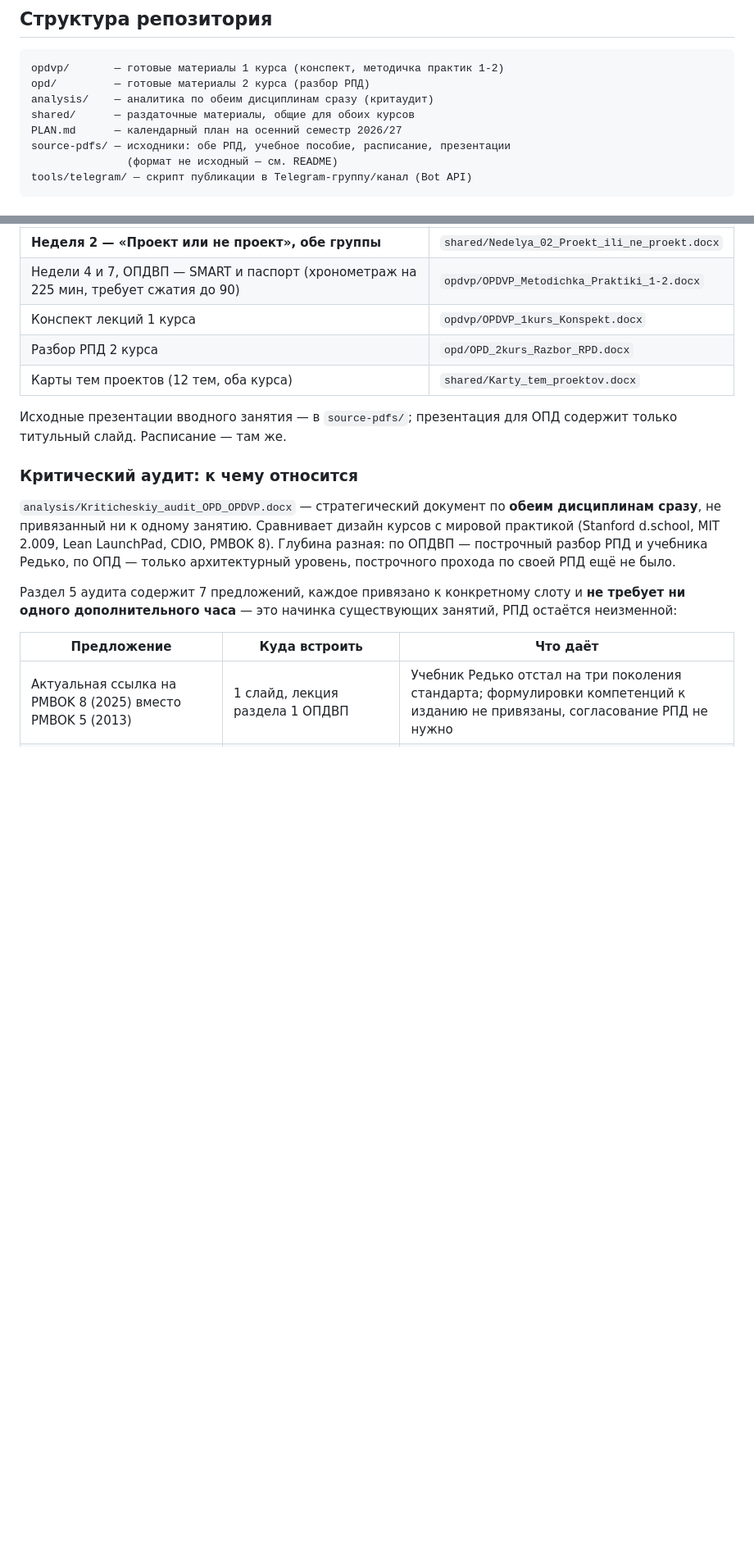
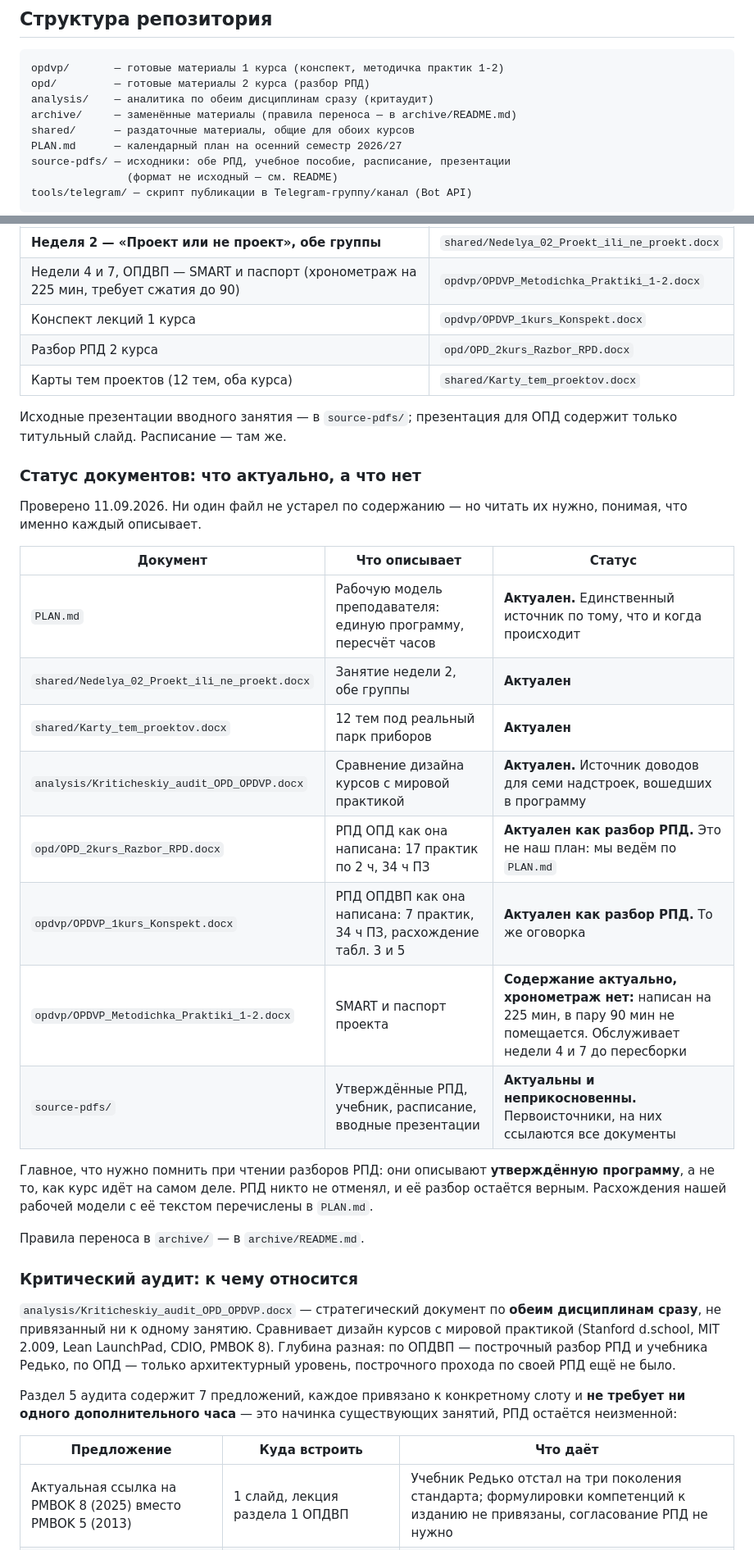
Before and after one commit to DimaMuhannad/OPD, a Markdown page: CLAUDE.md, 2 parts joined by grey strips. Shown at 82% size. GitHub-like rendering; blank space fills up the shorter version.

```diff
--- a/CLAUDE.md
+++ b/CLAUDE.md
@@ -117,6 +117,7 @@
 opdvp/       — готовые материалы 1 курса (конспект, методичка практик 1-2)
 opd/         — готовые материалы 2 курса (разбор РПД)
 analysis/    — аналитика по обеим дисциплинам сразу (критаудит)
+archive/     — заменённые материалы (правила переноса — в archive/README.md)
 shared/      — раздаточные материалы, общие для обоих курсов
 PLAN.md      — календарный план на осенний семестр 2026/27
 source-pdfs/ — исходники: обе РПД, учебное пособие, расписание, презентации
@@ -183,6 +184,29 @@ tools/telegram/ — скрипт публикации в Telegram-группу/
 Исходные презентации вводного занятия — в `source-pdfs/`; презентация для ОПД
 содержит только титульный слайд. Расписание — там же.
 
+### Статус документов: что актуально, а что нет
+
+Проверено 11.09.2026. Ни один файл не устарел по содержанию — но читать их
+нужно, понимая, что именно каждый описывает.
+
+| Документ | Что описывает | Статус |
+| --- | --- | --- |
+| `PLAN.md` | Рабочую модель преподавателя: единую программу, пересчёт часов | **Актуален.** Единственный источник по тому, что и когда происходит |
+| `shared/Nedelya_02_Proekt_ili_ne_proekt.docx` | Занятие недели 2, обе группы | **Актуален** |
+| `shared/Karty_tem_proektov.docx` | 12 тем под реальный парк приборов | **Актуален** |
+| `analysis/Kriticheskiy_audit_OPD_OPDVP.docx` | Сравнение дизайна курсов с мировой практикой | **Актуален.** Источник доводов для семи надстроек, вошедших в программу |
+| `opd/OPD_2kurs_Razbor_RPD.docx` | РПД ОПД как она написана: 17 практик по 2 ч, 34 ч ПЗ | **Актуален как разбор РПД.** Это не наш план: мы ведём по `PLAN.md` |
+| `opdvp/OPDVP_1kurs_Konspekt.docx` | РПД ОПДВП как она написана: 7 практик, 34 ч ПЗ, расхождение табл. 3 и 5 | **Актуален как разбор РПД.** То же оговорка |
+| `opdvp/OPDVP_Metodichka_Praktiki_1-2.docx` | SMART и паспорт проекта | **Содержание актуально, хронометраж нет:** написан на 225 мин, в пару 90 мин не помещается. Обслуживает недели 4 и 7 до пересборки |
+| `source-pdfs/` | Утверждённые РПД, учебник, расписание, вводные презентации | **Актуальны и неприкосновенны.** Первоисточники, на них ссылаются все документы |
+
+Главное, что нужно помнить при чтении разборов РПД: они описывают
+**утверждённую программу**, а не то, как курс идёт на самом деле. РПД
+никто не отменял, и её разбор остаётся верным. Расхождения нашей рабочей
+модели с её текстом перечислены в `PLAN.md`.
+
+Правила переноса в `archive/` — в `archive/README.md`.
+
 ### Критический аудит: к чему относится
 
 `analysis/Kriticheskiy_audit_OPD_OPDVP.docx` — стратегический документ по **обеим
```
Also changed, not shown: archive/README.md (added, +21 -0 lines).
